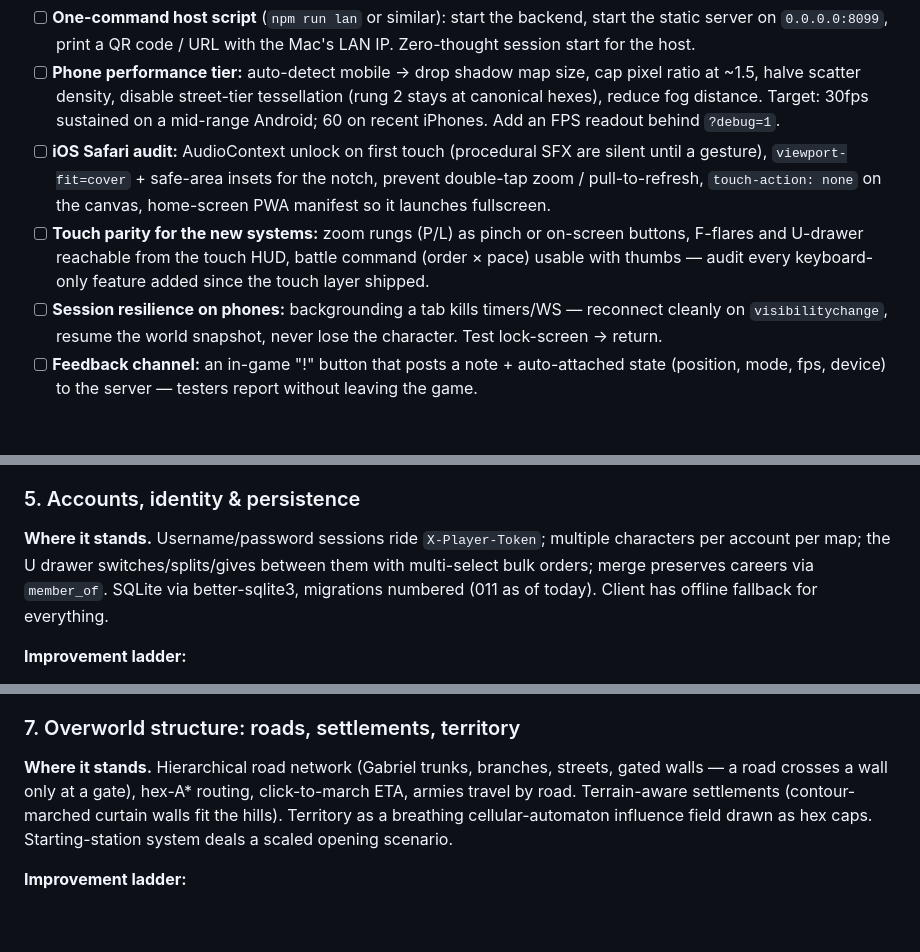
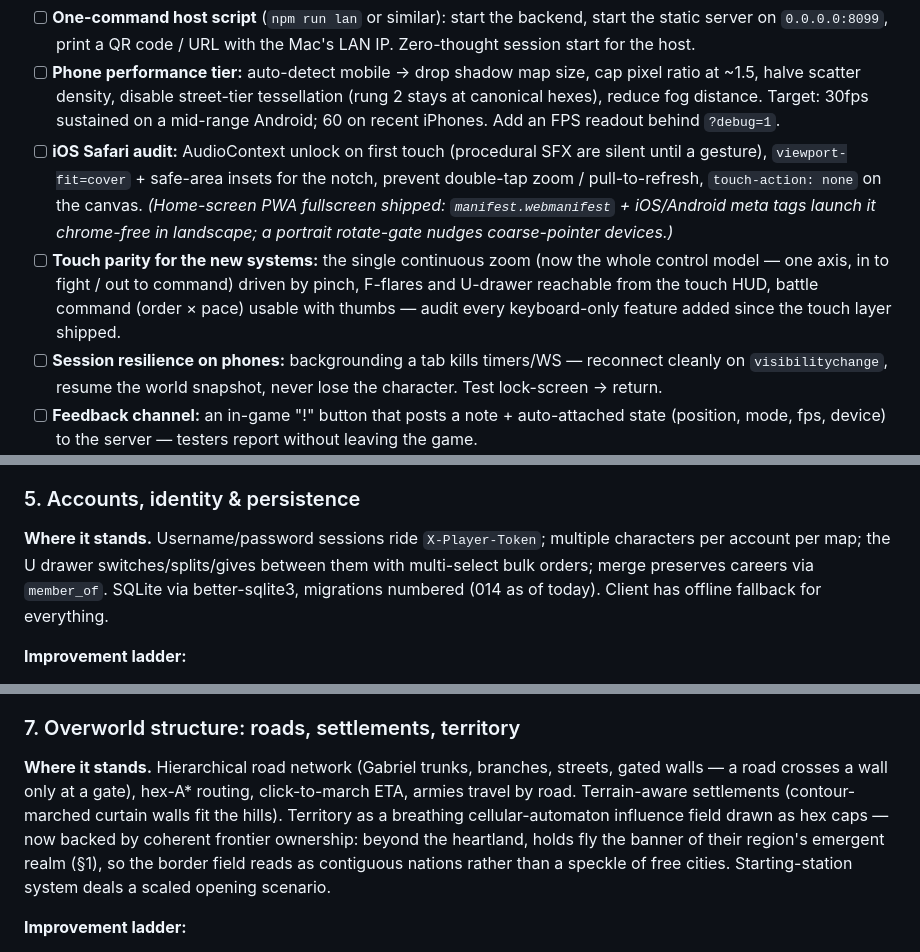
Before and after one commit to Janberka/blade-vale, a Markdown page: ROADMAP.md, 3 parts joined by grey strips. Drawn GitHub-style; blank space fills up the shorter version.

```diff
--- a/ROADMAP.md
+++ b/ROADMAP.md
@@ -41,8 +41,8 @@ This is the highest-leverage move available: the touch layer already exists, the
 **Work list:**
 - [ ] **One-command host script** (`npm run lan` or similar): start the backend, start the static server on `0.0.0.0:8099`, print a QR code / URL with the Mac's LAN IP. Zero-thought session start for the host.
 - [ ] **Phone performance tier:** auto-detect mobile → drop shadow map size, cap pixel ratio at ~1.5, halve scatter density, disable street-tier tessellation (rung 2 stays at canonical hexes), reduce fog distance. Target: 30fps sustained on a mid-range Android; 60 on recent iPhones. Add an FPS readout behind `?debug=1`.
-- [ ] **iOS Safari audit:** AudioContext unlock on first touch (procedural SFX are silent until a gesture), `viewport-fit=cover` + safe-area insets for the notch, prevent double-tap zoom / pull-to-refresh, `touch-action: none` on the canvas, home-screen PWA manifest so it launches fullscreen.
-- [ ] **Touch parity for the new systems:** zoom rungs (P/L) as pinch or on-screen buttons, F-flares and U-drawer reachable from the touch HUD, battle command (order × pace) usable with thumbs — audit every keyboard-only feature added since the touch layer shipped.
+- [ ] **iOS Safari audit:** AudioContext unlock on first touch (procedural SFX are silent until a gesture), `viewport-fit=cover` + safe-area insets for the notch, prevent double-tap zoom / pull-to-refresh, `touch-action: none` on the canvas. *(Home-screen PWA fullscreen shipped: `manifest.webmanifest` + iOS/Android meta tags launch it chrome-free in landscape; a portrait rotate-gate nudges coarse-pointer devices.)*
+- [ ] **Touch parity for the new systems:** the single continuous zoom (now the whole control model — one axis, in to fight / out to command) driven by pinch, F-flares and U-drawer reachable from the touch HUD, battle command (order × pace) usable with thumbs — audit every keyboard-only feature added since the touch layer shipped.
 - [ ] **Session resilience on phones:** backgrounding a tab kills timers/WS — reconnect cleanly on `visibilitychange`, resume the world snapshot, never lose the character. Test lock-screen → return.
 - [ ] **Feedback channel:** an in-game "!" button that posts a note + auto-attached state (position, mode, fps, device) to the server — testers report without leaving the game.
 - [ ] **The dry run:** two real phones (one iOS, one Android) + one desktop in the same world, 20 minutes, no host intervention. Fix everything that broke; repeat until boring.
@@ -105,7 +108,7 @@ This is the highest-leverage move available: the touch layer already exists, the
 
 ### 5. Accounts, identity & persistence
 
-**Where it stands.** Username/password sessions ride `X-Player-Token`; multiple characters per account per map; the U drawer switches/splits/gives between them with multi-select bulk orders; merge preserves careers via `member_of`. SQLite via better-sqlite3, migrations numbered (011 as of today). Client has offline fallback for everything.
+**Where it stands.** Username/password sessions ride `X-Player-Token`; multiple characters per account per map; the U drawer switches/splits/gives between them with multi-select bulk orders; merge preserves careers via `member_of`. SQLite via better-sqlite3, migrations numbered (014 as of today). Client has offline fallback for everything.
 
 **Improvement ladder:**
 - **Password security audit before any non-LAN exposure:** hashing (argon2/scrypt), rate limiting, session expiry/rotation, HTTPS. LAN testers don't need it; the first internet-reachable deployment absolutely does — do it *at* that boundary, not after.
@@ -127,7 +130,7 @@ This is the highest-leverage move available: the touch layer already exists, the
 
 ### 7. Overworld structure: roads, settlements, territory
 
-**Where it stands.** Hierarchical road network (Gabriel trunks, branches, streets, gated walls — a road crosses a wall only at a gate), hex-A* routing, click-to-march ETA, armies travel by road. Terrain-aware settlements (contour-marched curtain walls fit the hills). Territory as a breathing cellular-automaton influence field drawn as hex caps. Starting-station system deals a scaled opening scenario.
+**Where it stands.** Hierarchical road network (Gabriel trunks, branches, streets, gated walls — a road crosses a wall only at a gate), hex-A* routing, click-to-march ETA, armies travel by road. Terrain-aware settlements (contour-marched curtain walls fit the hills). Territory as a breathing cellular-automaton influence field drawn as hex caps — now backed by coherent frontier ownership: beyond the heartland, holds fly the banner of their region's emergent realm (§1), so the border field reads as contiguous nations rather than a speckle of free cities. Starting-station system deals a scaled opening scenario.
 
 **Improvement ladder:**
 - **Settlements as gameplay, not scenery:** the street tier renders real towns — the next systems (garrisons you walk through, recruitment inside walls, markets, siege objectives tied to actual gates) should consume the geometry that now exists. Every settlement feature from here on should work *at street level first*.
```
Also changed, not shown: other parts of ROADMAP.md (+6 -3 lines), VISION.md (+3 -1 lines).
